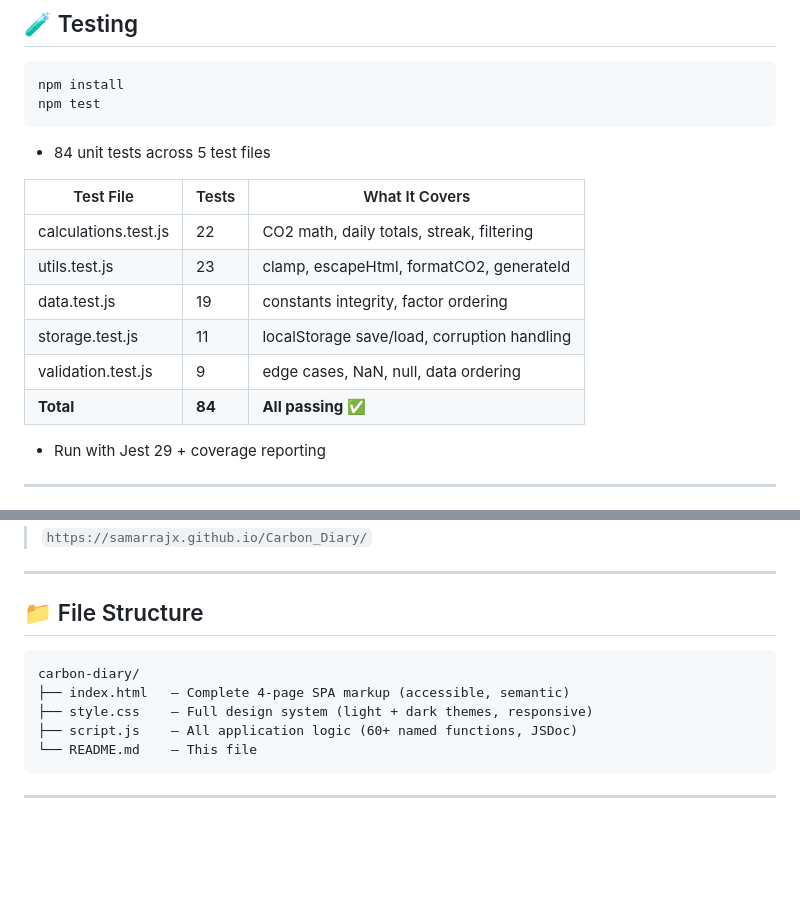
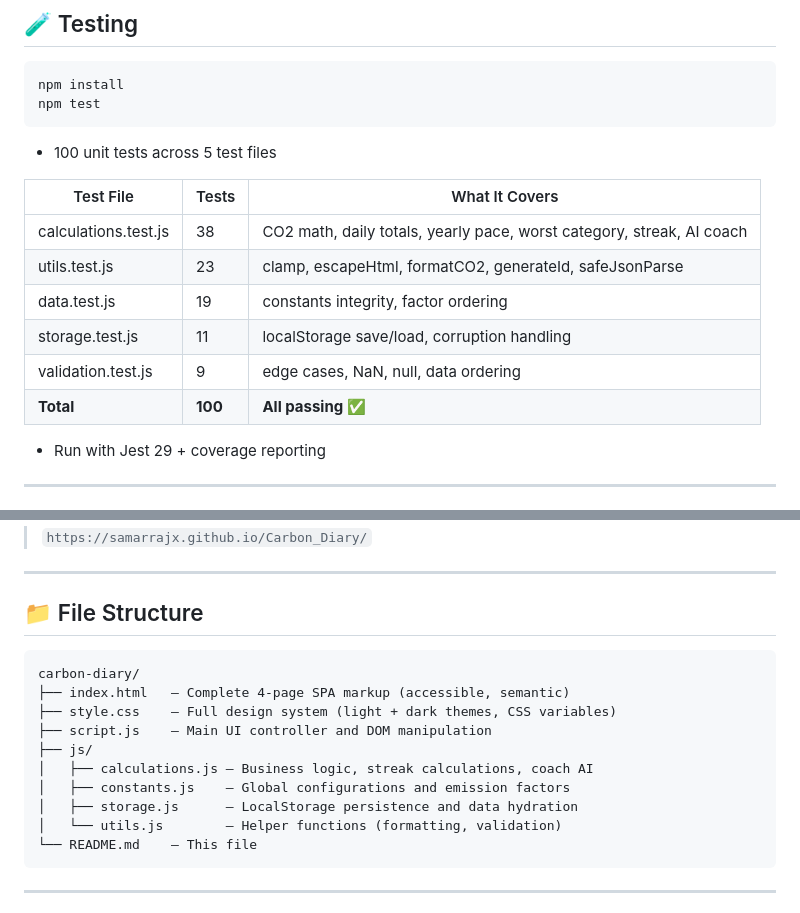
Before and after one commit to samarrajx/Carbon_Diary, a Markdown page: README.md, 2 parts joined by grey strips. Rendered like a GitHub page; blank space fills up the shorter version.

Commit message:
docs: update README with new folder structure and 100 passing tests

````diff
--- a/README.md
+++ b/README.md
@@ -96,16 +96,16 @@ npm install
 npm test
 ```
 
-- 84 unit tests across 5 test files
+- 100 unit tests across 5 test files
 
 | Test File | Tests | What It Covers |
 |-----------|-------|----------------|
-| calculations.test.js | 22 | CO2 math, daily totals, streak, filtering |
-| utils.test.js | 23 | clamp, escapeHtml, formatCO2, generateId |
+| calculations.test.js | 38 | CO2 math, daily totals, yearly pace, worst category, streak, AI coach |
+| utils.test.js | 23 | clamp, escapeHtml, formatCO2, generateId, safeJsonParse |
 | data.test.js | 19 | constants integrity, factor ordering |
 | storage.test.js | 11 | localStorage save/load, corruption handling |
 | validation.test.js | 9 | edge cases, NaN, null, data ordering |
-| **Total** | **84** | **All passing ✅** |
+| **Total** | **100** | **All passing ✅** |
 
 - Run with Jest 29 + coverage reporting
 
@@ -142,11 +142,16 @@ The live site will be available at:
 
 ## 📁 File Structure
 
-```
+```text
 carbon-diary/
 ├── index.html   — Complete 4-page SPA markup (accessible, semantic)
-├── style.css    — Full design system (light + dark themes, responsive)
-├── script.js    — All application logic (60+ named functions, JSDoc)
+├── style.css    — Full design system (light + dark themes, CSS variables)
+├── script.js    — Main UI controller and DOM manipulation
+├── js/
+│   ├── calculations.js — Business logic, streak calculations, coach AI
+│   ├── constants.js    — Global configurations and emission factors
+│   ├── storage.js      — LocalStorage persistence and data hydration
+│   └── utils.js        — Helper functions (formatting, validation)
 └── README.md    — This file
 ```
 
````
